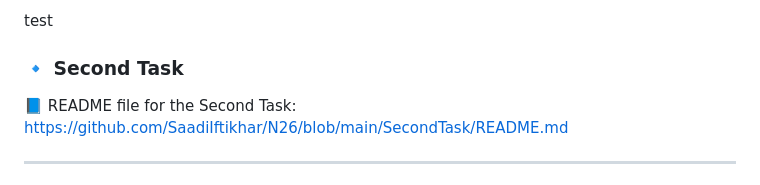
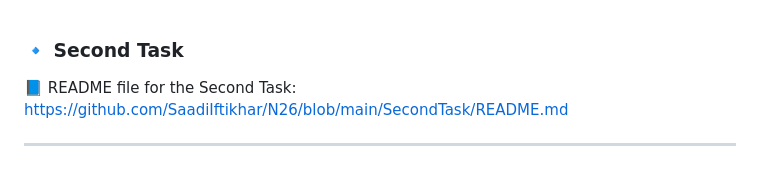
Before and after one commit to SaadiIftikhar/N26, a Markdown page: README.md, the part around the change. GitHub-like rendering.

```diff
--- a/README.md
+++ b/README.md
@@ -1,4 +1,3 @@
-test
 ### 🔹 Second Task
 
 📘 README file for the Second Task:
```
